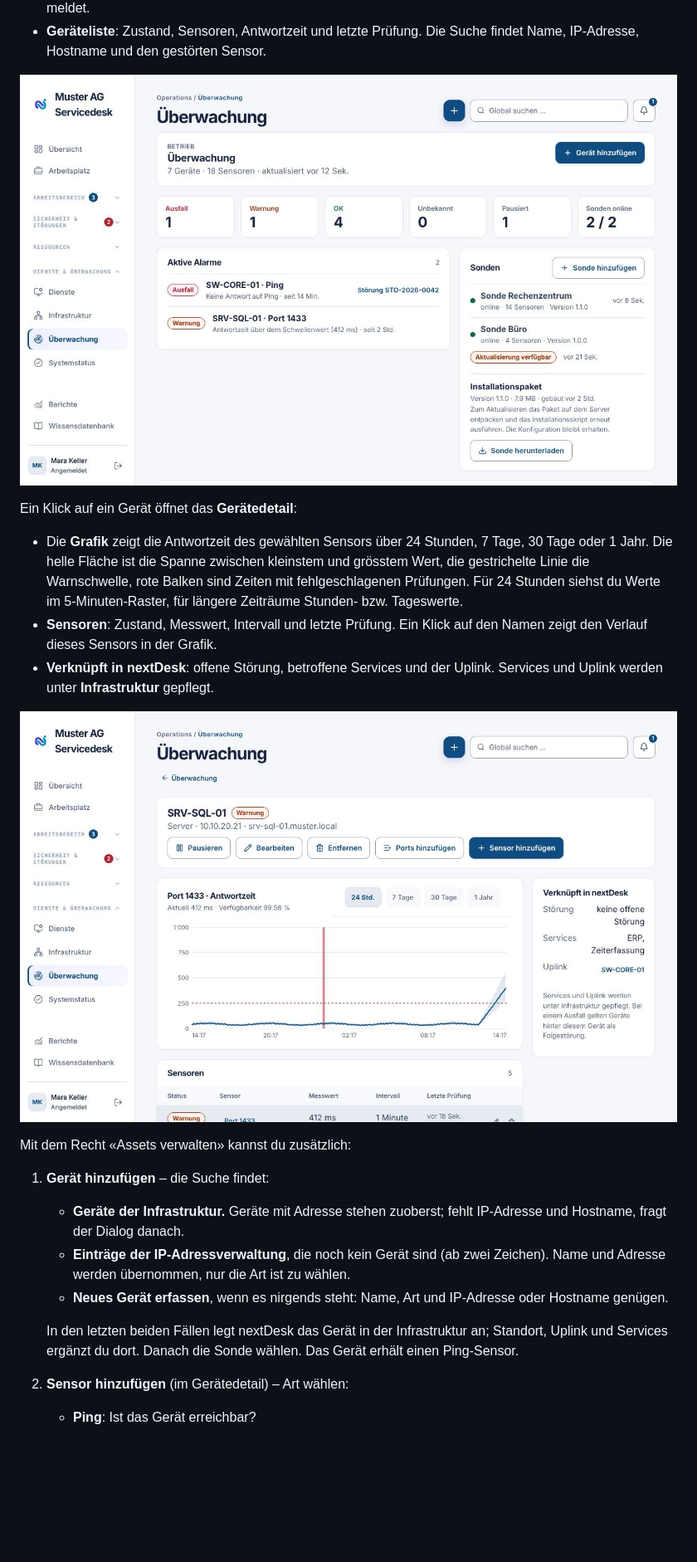
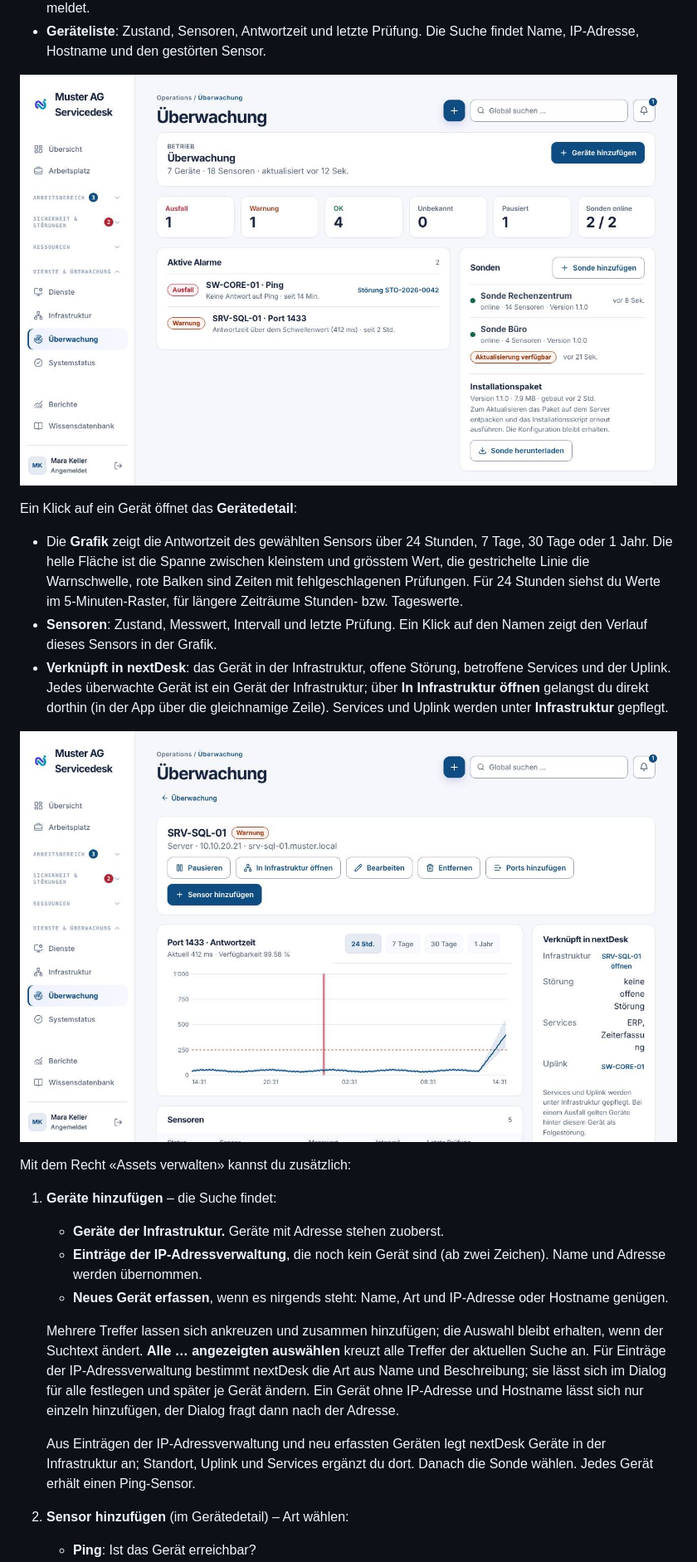
Before and after one commit to stibe881/nextdesk, a Markdown page: docs/handbooks/agenten.md, the part around one of its changes. Shown at 83% size. Rendered like a GitHub page; pictures changed too: docs/handbooks/images/ag-ueberwachung-geraet.jpg, docs/handbooks/images/ag-ueberwachung.jpg; blank space fills up the shorter version.

```diff
--- a/docs/handbooks/agenten.md
+++ b/docs/handbooks/agenten.md
@@ -483,25 +483,34 @@ Ein Klick auf ein Gerät öffnet das **Gerätedetail**:
   Werte im 5-Minuten-Raster, für längere Zeiträume Stunden- bzw. Tageswerte.
 - **Sensoren**: Zustand, Messwert, Intervall und letzte Prüfung. Ein Klick auf
   den Namen zeigt den Verlauf dieses Sensors in der Grafik.
-- **Verknüpft in nextDesk**: offene Störung, betroffene Services und der
-  Uplink. Services und Uplink werden unter **Infrastruktur** gepflegt.
+- **Verknüpft in nextDesk**: das Gerät in der Infrastruktur, offene Störung,
+  betroffene Services und der Uplink. Jedes überwachte Gerät ist ein Gerät
+  der Infrastruktur; über **In Infrastruktur öffnen** gelangst du direkt
+  dorthin (in der App über die gleichnamige Zeile). Services und Uplink werden unter **Infrastruktur** gepflegt.
 
 ![Gerätedetail mit Verlaufsgrafik und Sensoren](images/ag-ueberwachung-geraet.jpg)
 
 Mit dem Recht «Assets verwalten» kannst du zusätzlich:
 
-1. **Gerät hinzufügen** – die Suche findet:
-   - **Geräte der Infrastruktur.** Geräte mit Adresse stehen zuoberst; fehlt
-     IP-Adresse und Hostname, fragt der Dialog danach.
+1. **Geräte hinzufügen** – die Suche findet:
+   - **Geräte der Infrastruktur.** Geräte mit Adresse stehen zuoberst.
    - **Einträge der IP-Adressverwaltung**, die noch kein Gerät sind (ab zwei
-     Zeichen). Name und Adresse werden übernommen, nur die Art ist zu
-     wählen.
+     Zeichen). Name und Adresse werden übernommen.
    - **Neues Gerät erfassen**, wenn es nirgends steht: Name, Art und
      IP-Adresse oder Hostname genügen.
 
-   In den letzten beiden Fällen legt nextDesk das Gerät in der Infrastruktur
-   an; Standort, Uplink und Services ergänzt du dort. Danach die Sonde wählen.
-   Das Gerät erhält einen Ping-Sensor.
+   Mehrere Treffer lassen sich ankreuzen und zusammen hinzufügen; die Auswahl
+   bleibt erhalten, wenn der Suchtext ändert. **Alle … angezeigten
+   auswählen** kreuzt alle Treffer der aktuellen Suche an. Für Einträge der
+   IP-Adressverwaltung bestimmt nextDesk die Art aus Name und Beschreibung;
+   sie lässt sich im Dialog für alle festlegen und später je Gerät ändern.
+   Ein Gerät ohne IP-Adresse und Hostname lässt sich nur einzeln hinzufügen,
+   der Dialog fragt dann nach der Adresse.
+
+   Aus Einträgen der IP-Adressverwaltung und neu erfassten Geräten legt
+   nextDesk Geräte in der Infrastruktur an; Standort, Uplink und Services
+   ergänzt du dort. Danach die Sonde wählen. Jedes Gerät erhält einen
+   Ping-Sensor.
 
 2. **Sensor hinzufügen** (im Gerätedetail) – Art wählen:
    - **Ping**: Ist das Gerät erreichbar?
```
Also changed, not shown: other parts of docs/handbooks/agenten.md (+1 -1 lines), docs/handbooks/images/ag-ueberwachung-hinzufuegen.jpg, 12 other files.
